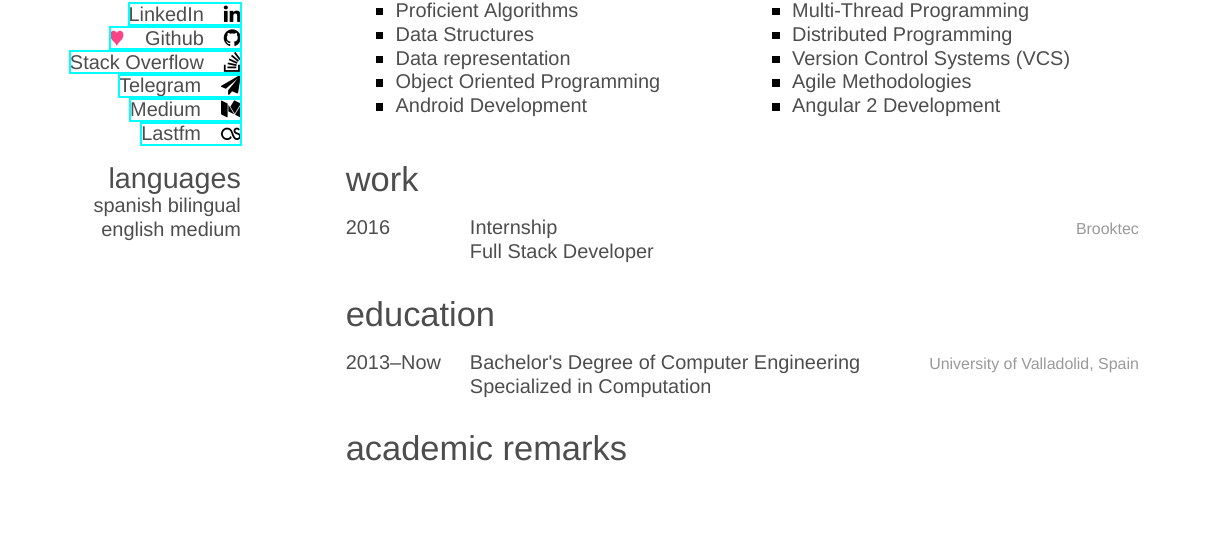
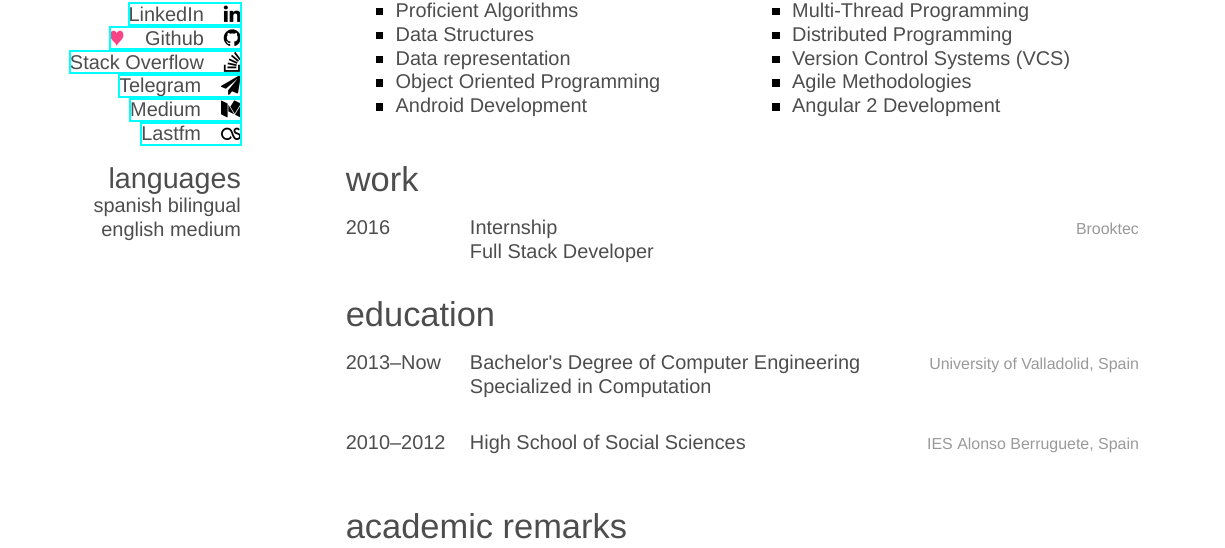
Before and after one commit to garciparedes/curriculum-vitae, a LaTeX CV (garciparedes-cv.tex): part of page 1 of 2, cut so that both start at the same text, the shorter picture padded with empty space. Compiled offline with XeLaTeX; a missing font is replaced by an installed copy or a similar font.

Commit message:
Added High School as education

```diff
--- a/garciparedes-cv.tex
+++ b/garciparedes-cv.tex
@@ -126,6 +126,13 @@
             {University of Valladolid, Spain}
             {Specialized in Computation}
 
+            \\
+            \entry
+            {2010--2012}
+            {High School {\normalfont of Social Sciences}}
+            {IES Alonso Berruguete, Spain}
+            {}
+
         \end{entrylist}
 
 %-------------------------------------------------------------------------------
```
Also changed, not shown: garciparedes-cv.pdf.
